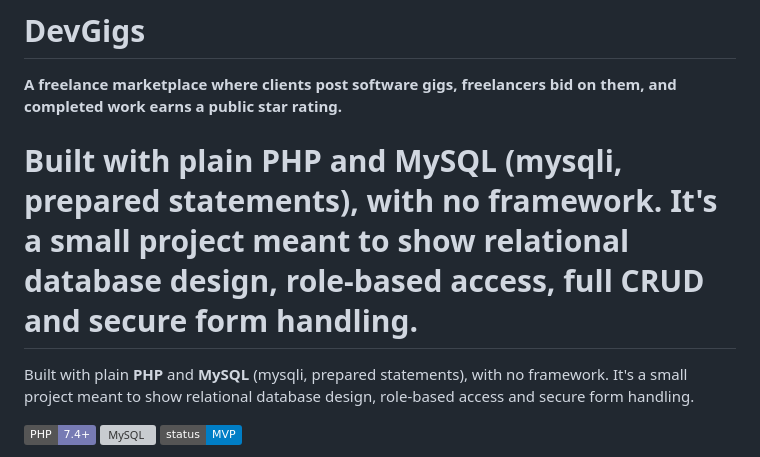
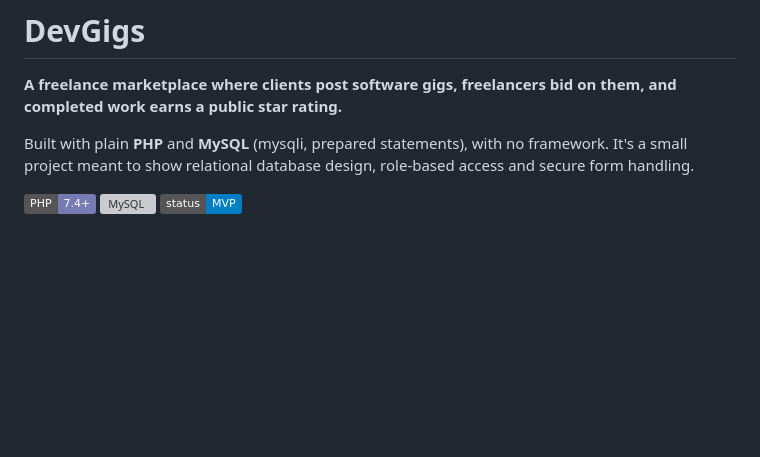
Before and after one commit to MuhammadHuzaifaFarrukh/DevGigs, a Markdown page: README.md, the part around the change. GitHub-like rendering; badges without logos; blank space fills up the shorter version; grey boxes are pictures that could not be loaded.

```diff
--- a/README.md
+++ b/README.md
@@ -2,9 +2,6 @@
 
 **A freelance marketplace where clients post software gigs, freelancers bid on them, and completed work earns a public star rating.**
 
-
-Built with plain **PHP** and **MySQL** (mysqli, prepared statements), with no framework. It's a small project meant to show relational database design, role-based access, full CRUD and secure form handling.
-=======
 Built with plain **PHP** and **MySQL** (mysqli, prepared statements), with no framework. It's a small project meant to show relational database design, role-based access and secure form handling.
 
 ![PHP](https://img.shields.io/badge/PHP-7.4%2B-777BB4?logo=php&logoColor=white)
```
